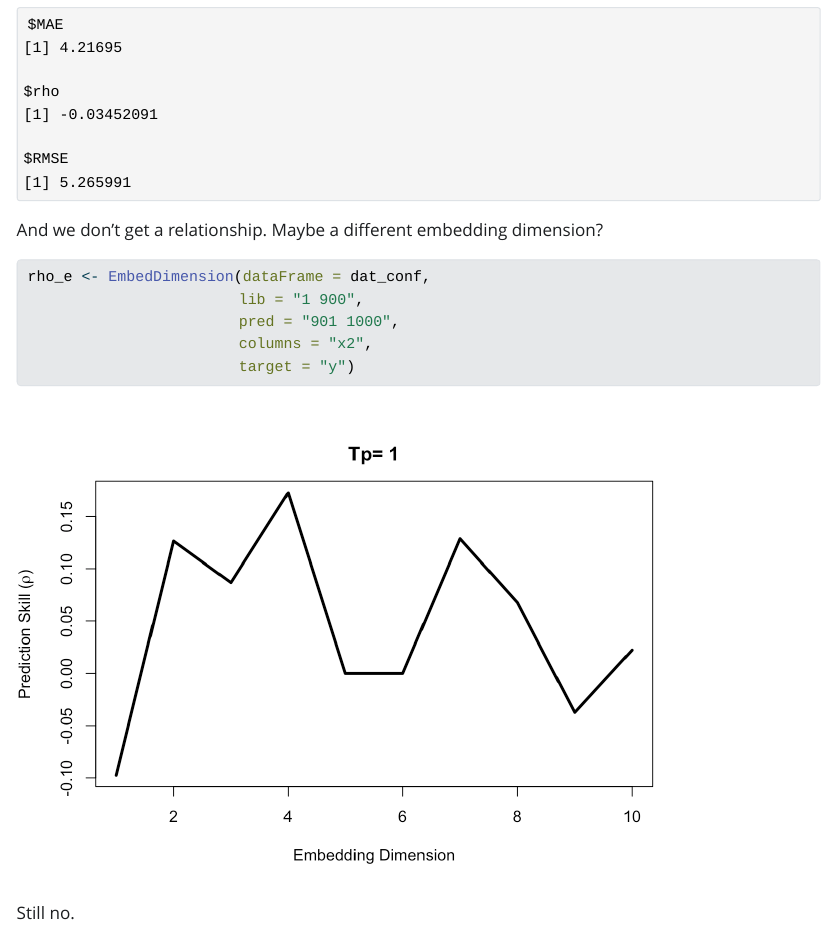
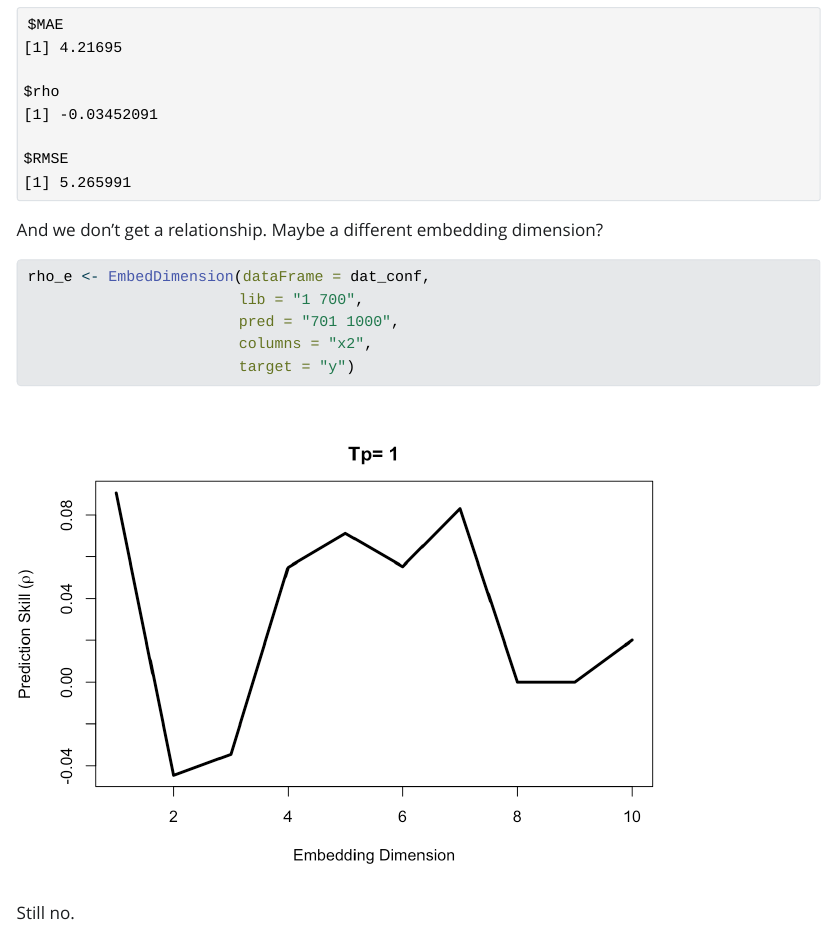
Before and after one commit to jebyrnes/ccm_ovb, a Quarto document (ccm_ovb.qmd): the page in a window 1100 px wide, from 4830 px down. The pictures show the output file ccm_ovb.html that the author committed with the source, opened offline; Quarto's library style sheets are replaced by a plain one without menus.

Commit message:
get out size for embedding dimension right

````diff
--- a/ccm_ovb.qmd
+++ b/ccm_ovb.qmd
@@ -141,8 +141,8 @@ And we don't get a relationship. Maybe a different embedding dimension?
 
 ```{r}
 rho_e <- EmbedDimension(dataFrame = dat_conf,
-                        lib = "1 900",
-                        pred = "901 1000",
+                        lib = "1 700",
+                        pred = "701 1000",
                         columns = "x2",
                         target = "y")
 ```
````
Also changed, not shown: ccm_ovb.html, ccm_ovb_files/figure-html/unnamed-chunk-10-1.png.
